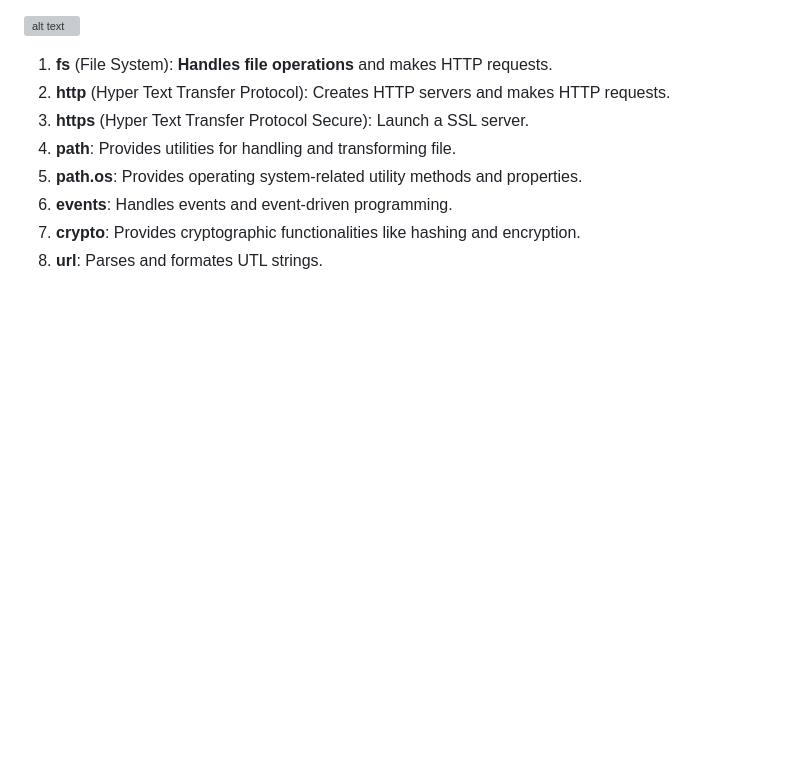
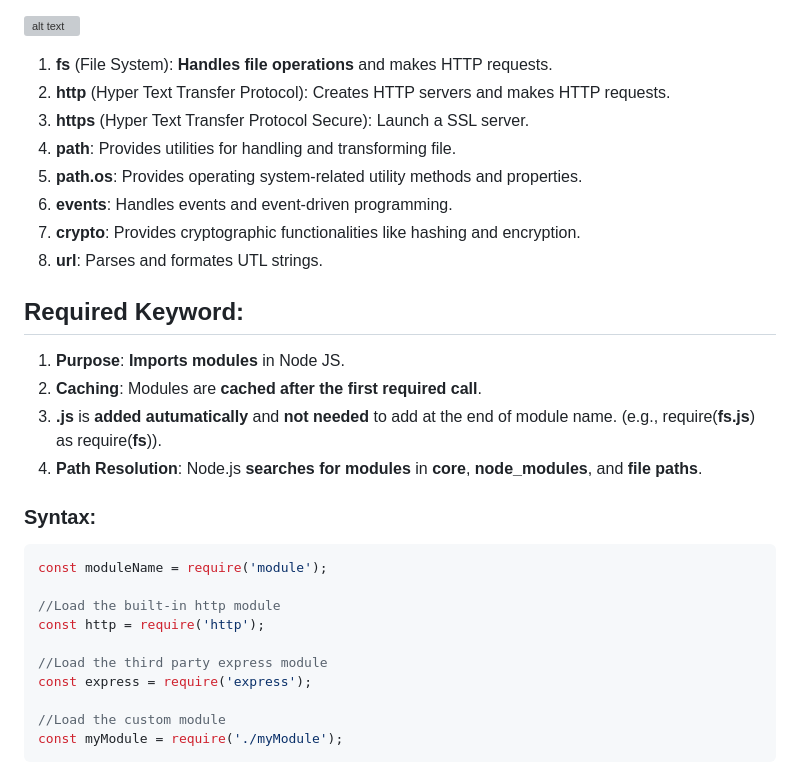
Before and after one commit to arbazzkhann/Backend, a Markdown page: Node JS/3. Creating First Node Server (DNS, Web, Protocols, Core Modules, Require keyword)/README.md, the part around the change. GitHub-like rendering; blank space fills up the shorter version; grey boxes are pictures that could not be loaded.

Commit message:
require keyword in node js

````diff
--- a/Node JS/3. Creating First Node Server (DNS, Web, Protocols, Core Modules, Require keyword)/README.md
+++ b/Node JS/3. Creating First Node Server (DNS, Web, Protocols, Core Modules, Require keyword)/README.md
@@ -63,3 +63,25 @@ TCP (Transmission Control Protocol):
 6. **events**: Handles events and event-driven programming.
 7. **crypto**: Provides cryptographic functionalities like hashing and encryption.
 8. **url**: Parses and formates UTL strings.
+
+
+## Required Keyword:
+1. **Purpose**: **Imports modules** in Node JS.
+2. **Caching**: Modules are **cached after the first required call**.
+3. **.js** is **added autumatically** and  **not needed** to add at the end of module name.
+    (e.g., require(**fs.js**) as require(**fs**)).
+4. **Path Resolution**: Node.js **searches for modules** in **core**, **node_modules**, and **file paths**.
+
+### Syntax:
+```js
+const moduleName = require('module');
+
+//Load the built-in http module
+const http = require('http');
+
+//Load the third party express module
+const express = require('express');
+
+//Load the custom module
+const myModule = require('./myModule');
+```
````
